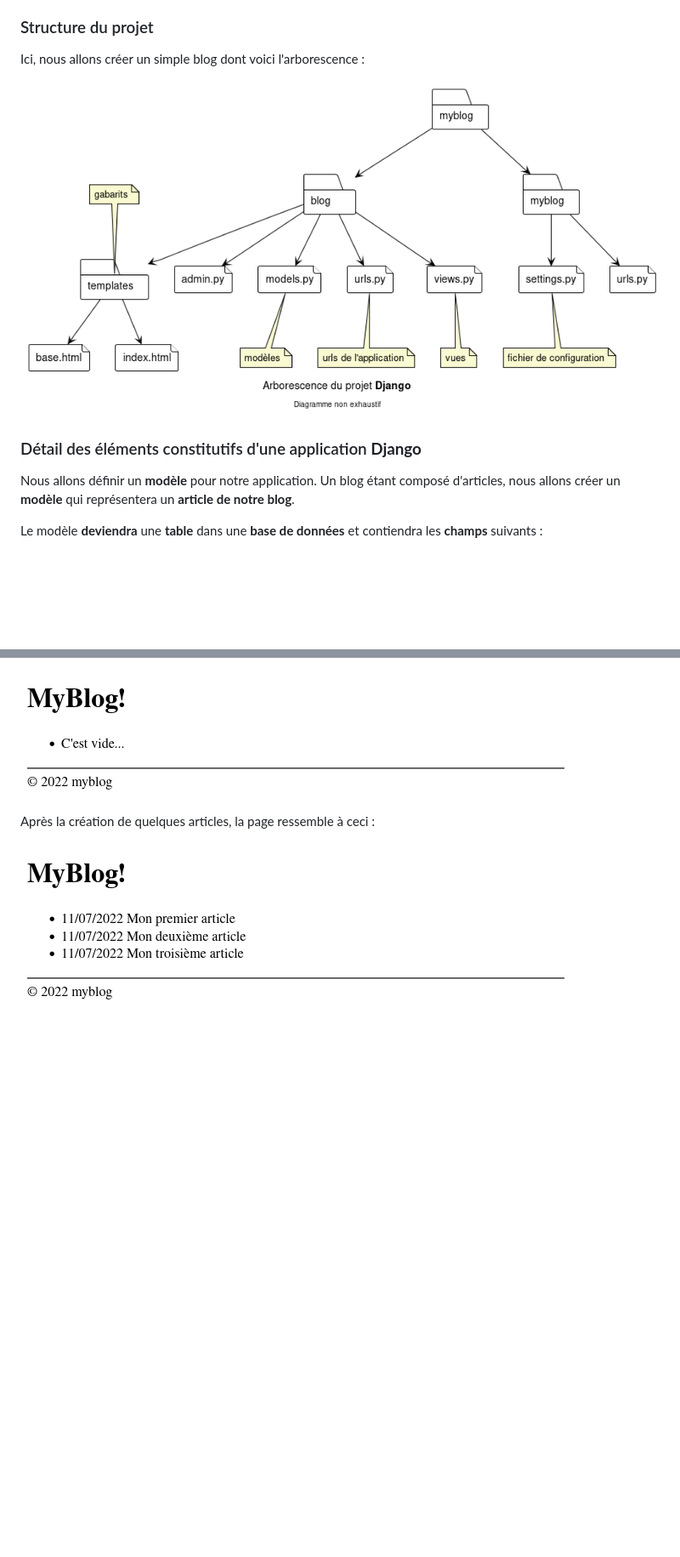
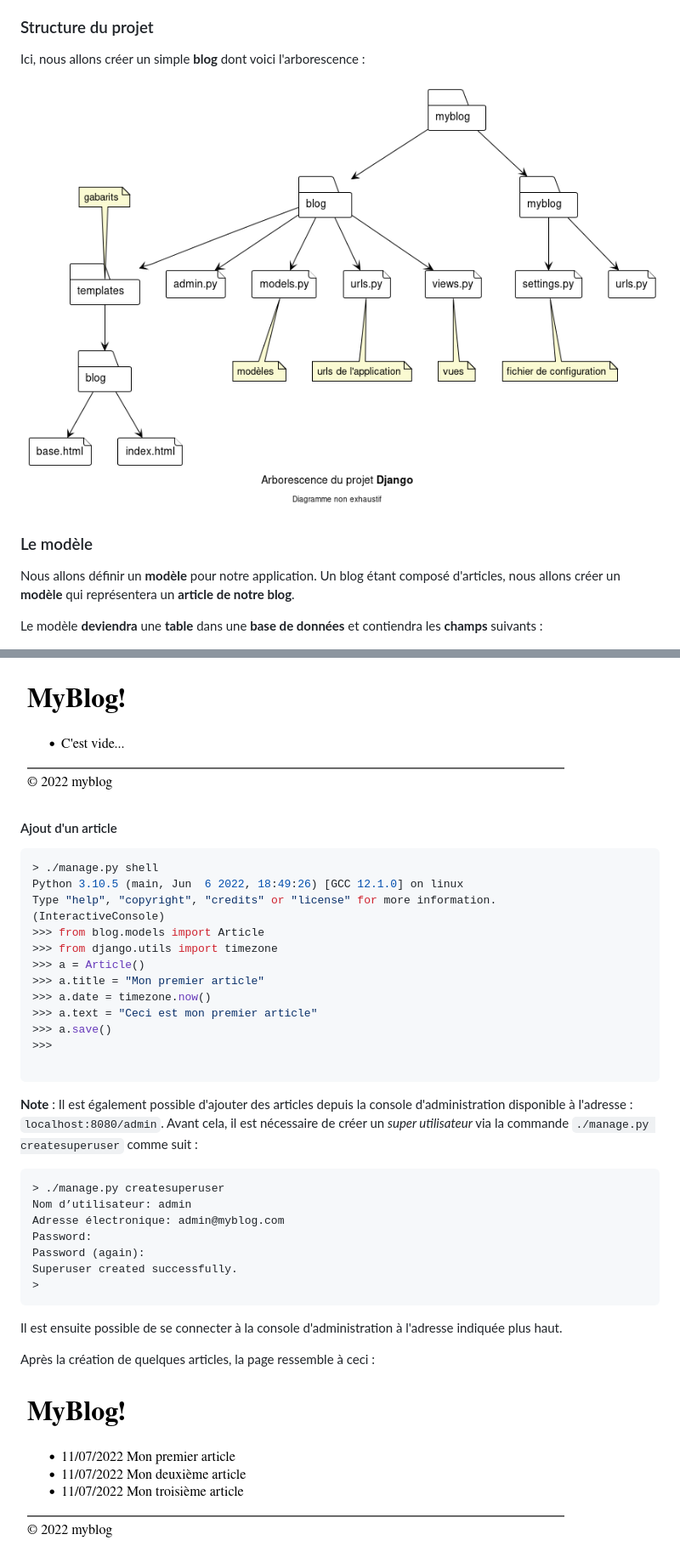
Before and after one commit to teegre/CDA22075, a Markdown page: B_keynote/article.md, 2 parts joined by grey strips. Shown: that part at 85% size. Rendered like a GitHub page; pictures changed too: B_keynote/images/project_structure.png; blank space fills up the shorter version.

````diff
--- a/B_keynote/article.md
+++ b/B_keynote/article.md
@@ -28,11 +28,11 @@ En ce qui concerne le **MVT**, la partie contrôleur est directement prise en ch
 
 ### Structure du projet
 
-Ici, nous allons créer un simple blog dont voici l'arborescence :
+Ici, nous allons créer un simple **blog** dont voici l'arborescence :
 
 ![tree](images/project_structure.png)
 
-### Détail des éléments constitutifs d'une application **Django**
+### Le modèle
 
 Nous allons définir un **modèle** pour notre application. Un blog étant composé d'articles, nous allons créer un **modèle** qui représentera un **article de notre blog**.
 
@@ -166,6 +174,38 @@ Puis dans le navigateur taper `localhost:8080` dans la barre d'adresse :
 
 ![screenshot-1](images/screenshot-1.png)
 
+#### Ajout d'un article
+
+```console
+> ./manage.py shell
+Python 3.10.5 (main, Jun  6 2022, 18:49:26) [GCC 12.1.0] on linux
+Type "help", "copyright", "credits" or "license" for more information.
+(InteractiveConsole)
+>>> from blog.models import Article
+>>> from django.utils import timezone
+>>> a = Article()
+>>> a.title = "Mon premier article"
+>>> a.date = timezone.now()
+>>> a.text = "Ceci est mon premier article"
+>>> a.save()
+>>>
+
+```
+
+**Note** : Il est également possible d'ajouter des articles depuis la console d'administration disponible à l'adresse : `localhost:8080/admin`.
+Avant cela, il est nécessaire de créer un *super utilisateur* via la commande `./manage.py createsuperuser` comme suit :
+
+```console
+> ./manage.py createsuperuser
+Nom d’utilisateur: admin
+Adresse électronique: admin@myblog.com
+Password:
+Password (again):
+Superuser created successfully.
+>
+```
+Il est ensuite possible de se connecter à la console d'administration à l'adresse indiquée plus haut.
+
 Après la création de quelques articles, la page ressemble à ceci :
 
 ![screenshot-2](images/screenshot-2.png)
````
Also changed, not shown: other parts of B_keynote/article.md (+81 -7 lines), B_keynote/images/project_structure_static_files.png (added), 5 other files.
